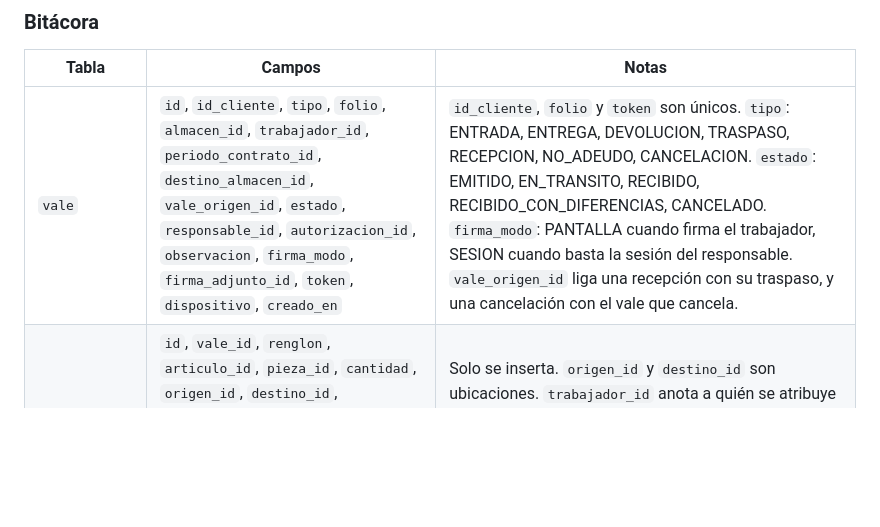
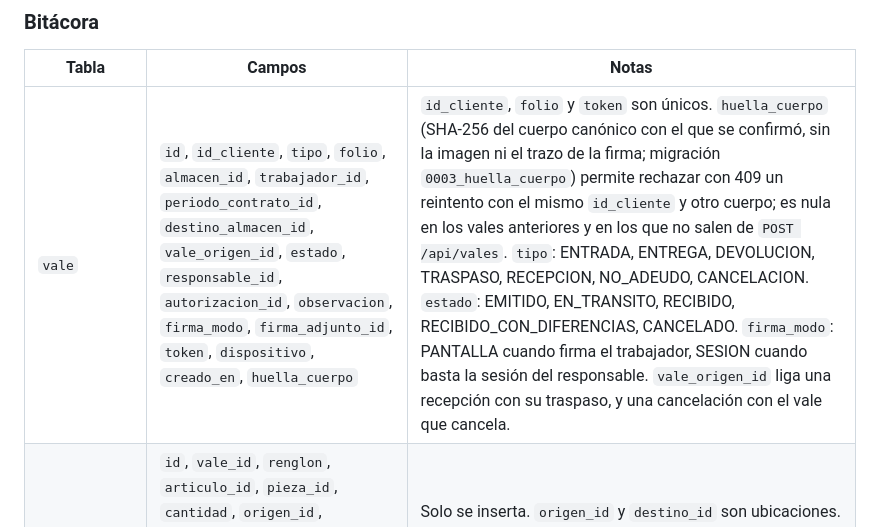
Before and after one commit to ChecoOnlineDev/HackaItlac2026, a Markdown page: docs/architecture/data-model.md, the part around the change. Drawn GitHub-style; blank space fills up the shorter version.

```diff
--- a/docs/architecture/data-model.md
+++ b/docs/architecture/data-model.md
@@ -68,7 +68,7 @@ Decisión completa en [ADR-006](decisions/ADR-006-identificadores-uuid-y-folio.m
 
 | Tabla | Campos | Notas |
 |---|---|---|
-| `vale` | `id`, `id_cliente`, `tipo`, `folio`, `almacen_id`, `trabajador_id`, `periodo_contrato_id`, `destino_almacen_id`, `vale_origen_id`, `estado`, `responsable_id`, `autorizacion_id`, `observacion`, `firma_modo`, `firma_adjunto_id`, `token`, `dispositivo`, `creado_en` | `id_cliente`, `folio` y `token` son únicos. `tipo`: ENTRADA, ENTREGA, DEVOLUCION, TRASPASO, RECEPCION, NO_ADEUDO, CANCELACION. `estado`: EMITIDO, EN_TRANSITO, RECIBIDO, RECIBIDO_CON_DIFERENCIAS, CANCELADO. `firma_modo`: PANTALLA cuando firma el trabajador, SESION cuando basta la sesión del responsable. `vale_origen_id` liga una recepción con su traspaso, y una cancelación con el vale que cancela. |
+| `vale` | `id`, `id_cliente`, `tipo`, `folio`, `almacen_id`, `trabajador_id`, `periodo_contrato_id`, `destino_almacen_id`, `vale_origen_id`, `estado`, `responsable_id`, `autorizacion_id`, `observacion`, `firma_modo`, `firma_adjunto_id`, `token`, `dispositivo`, `creado_en`, `huella_cuerpo` | `id_cliente`, `folio` y `token` son únicos. `huella_cuerpo` (SHA-256 del cuerpo canónico con el que se confirmó, sin la imagen ni el trazo de la firma; migración `0003_huella_cuerpo`) permite rechazar con 409 un reintento con el mismo `id_cliente` y otro cuerpo; es nula en los vales anteriores y en los que no salen de `POST /api/vales`. `tipo`: ENTRADA, ENTREGA, DEVOLUCION, TRASPASO, RECEPCION, NO_ADEUDO, CANCELACION. `estado`: EMITIDO, EN_TRANSITO, RECIBIDO, RECIBIDO_CON_DIFERENCIAS, CANCELADO. `firma_modo`: PANTALLA cuando firma el trabajador, SESION cuando basta la sesión del responsable. `vale_origen_id` liga una recepción con su traspaso, y una cancelación con el vale que cancela. |
 | `movimiento` | `id`, `vale_id`, `renglon`, `articulo_id`, `pieza_id`, `cantidad`, `origen_id`, `destino_id`, `trabajador_id`, `condicion`, `motivo_baja`, `nivel`, `reglas`, `observacion`, `saldo_origen`, `saldo_destino`, `creado_en` | Solo se inserta. `origen_id` y `destino_id` son ubicaciones. `trabajador_id` anota a quién se atribuye un consumo o una devolución. `condicion`: BUENO, DESGASTE, DANADO. `reglas`: IDs de las reglas que aplicaron. |
 | `existencia` | `ubicacion_id`, `articulo_id`, `cantidad` | Llave: ambas columnas. Se actualiza en la misma transacción que el movimiento. |
 | `serie_folio` | `almacen_id`, `tipo`, `ultimo` | Un consecutivo por almacén y tipo de vale (RG-06). |
```
Also changed, not shown: docs/architecture/api-contracts.md (+5 -2 lines), docs/architecture/security-model.md (+9 -2 lines).
